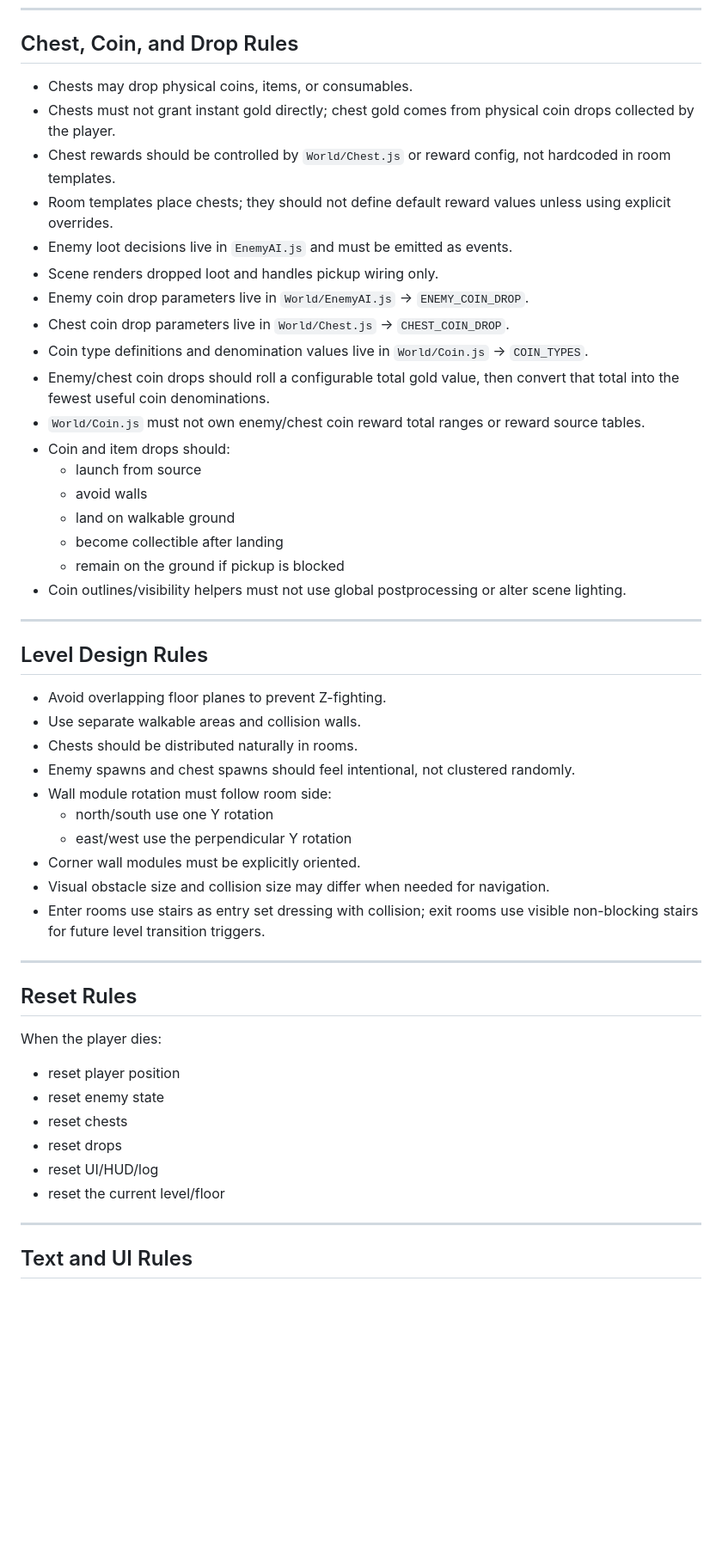
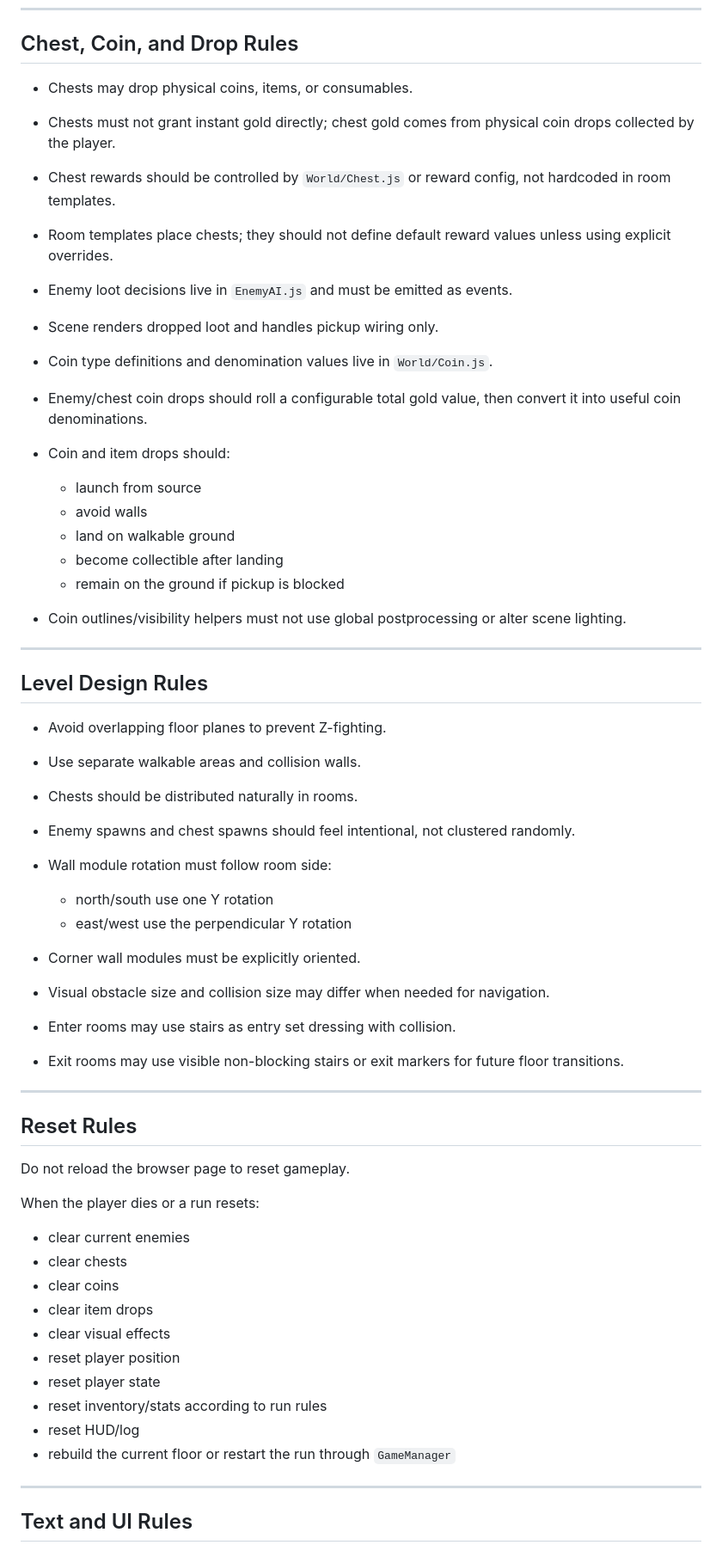
Before and after one commit to ensaladorage/roguelike, a Markdown page: AGENTS.md, the part around one of its changes. Shown at 86% size. Drawn GitHub-style; blank space fills up the shorter version.

```diff
--- a/AGENTS.md
+++ b/AGENTS.md
@@ -190,51 +227,58 @@ Rules:
 
 ## Chest, Coin, and Drop Rules
 
-- Chests may drop physical coins, items, or consumables.
-- Chests must not grant instant gold directly; chest gold comes from physical coin drops collected by the player.
-- Chest rewards should be controlled by `World/Chest.js` or reward config, not hardcoded in room templates.
-- Room templates place chests; they should not define default reward values unless using explicit overrides.
-- Enemy loot decisions live in `EnemyAI.js` and must be emitted as events.
-- Scene renders dropped loot and handles pickup wiring only.
-- Enemy coin drop parameters live in `World/EnemyAI.js` -> `ENEMY_COIN_DROP`.
-- Chest coin drop parameters live in `World/Chest.js` -> `CHEST_COIN_DROP`.
-- Coin type definitions and denomination values live in `World/Coin.js` -> `COIN_TYPES`.
-- Enemy/chest coin drops should roll a configurable total gold value, then convert that total into the fewest useful coin denominations.
-- `World/Coin.js` must not own enemy/chest coin reward total ranges or reward source tables.
-- Coin and item drops should:
-  - launch from source
-  - avoid walls
-  - land on walkable ground
-  - become collectible after landing
-  - remain on the ground if pickup is blocked
-- Coin outlines/visibility helpers must not use global postprocessing or alter scene lighting.
+* Chests may drop physical coins, items, or consumables.
+* Chests must not grant instant gold directly; chest gold comes from physical coin drops collected by the player.
+* Chest rewards should be controlled by `World/Chest.js` or reward config, not hardcoded in room templates.
+* Room templates place chests; they should not define default reward values unless using explicit overrides.
+* Enemy loot decisions live in `EnemyAI.js` and must be emitted as events.
+* Scene renders dropped loot and handles pickup wiring only.
+* Coin type definitions and denomination values live in `World/Coin.js`.
+* Enemy/chest coin drops should roll a configurable total gold value, then convert it into useful coin denominations.
+* Coin and item drops should:
+
+  * launch from source
+  * avoid walls
+  * land on walkable ground
+  * become collectible after landing
+  * remain on the ground if pickup is blocked
+* Coin outlines/visibility helpers must not use global postprocessing or alter scene lighting.
 
 ---
 
 ## Level Design Rules
 
-- Avoid overlapping floor planes to prevent Z-fighting.
-- Use separate walkable areas and collision walls.
-- Chests should be distributed naturally in rooms.
-- Enemy spawns and chest spawns should feel intentional, not clustered randomly.
-- Wall module rotation must follow room side:
-  - north/south use one Y rotation
-  - east/west use the perpendicular Y rotation
-- Corner wall modules must be explicitly oriented.
-- Visual obstacle size and collision size may differ when needed for navigation.
-- Enter rooms use stairs as entry set dressing with collision; exit rooms use visible non-blocking stairs for future level transition triggers.
+* Avoid overlapping floor planes to prevent Z-fighting.
+* Use separate walkable areas and collision walls.
+* Chests should be distributed naturally in rooms.
+* Enemy spawns and chest spawns should feel intentional, not clustered randomly.
+* Wall module rotation must follow room side:
+
+  * north/south use one Y rotation
+  * east/west use the perpendicular Y rotation
+* Corner wall modules must be explicitly oriented.
+* Visual obstacle size and collision size may differ when needed for navigation.
+* Enter rooms may use stairs as entry set dressing with collision.
+* Exit rooms may use visible non-blocking stairs or exit markers for future floor transitions.
 
 ---
 
 ## Reset Rules
 
-When the player dies:
-- reset player position
-- reset enemy state
-- reset chests
-- reset drops
-- reset UI/HUD/log
-- reset the current level/floor
+Do not reload the browser page to reset gameplay.
+
+When the player dies or a run resets:
+
+* clear current enemies
+* clear chests
+* clear coins
+* clear item drops
+* clear visual effects
+* reset player position
+* reset player state
+* reset inventory/stats according to run rules
+* reset HUD/log
+* rebuild the current floor or restart the run through `GameManager`
 
 ---
 
```
Also changed, not shown: other parts of AGENTS.md (+194 -154 lines).
